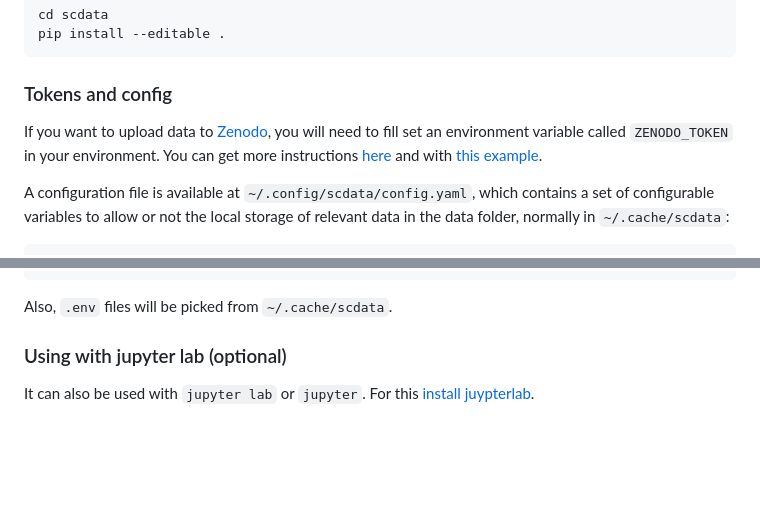
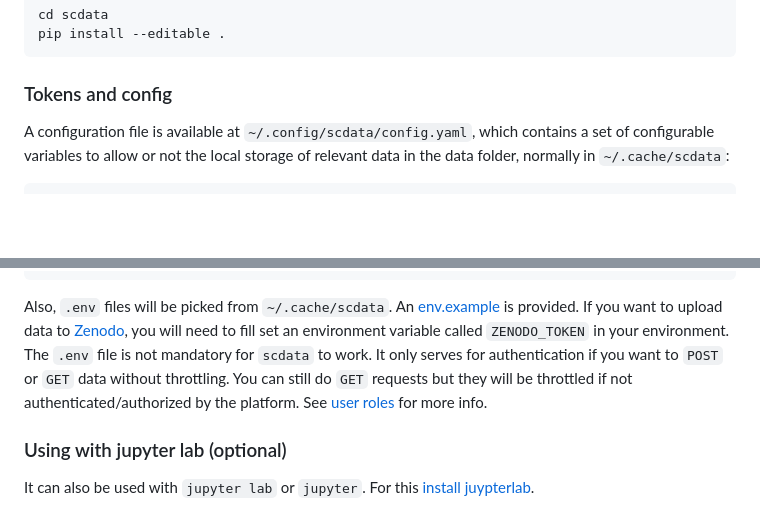
Before and after one commit to fablabbcn/smartcitizen-data, a Markdown page: README.md, 2 parts joined by grey strips. Rendered like a GitHub page; blank space fills up the shorter version.

````diff
--- a/README.md
+++ b/README.md
@@ -48,8 +48,6 @@ pip install --editable .
 
 ### Tokens and config
 
-If you want to upload data to [Zenodo](http://zenodo.org), you will need to fill set an environment variable called `ZENODO_TOKEN` in your environment. You can get more instructions [here](https://docs.smartcitizen.me/Guides/data/Upload%20data%20to%20zenodo/) and with [this example](https://github.com/fablabbcn/smartcitizen-data/blob/master/examples/notebooks/06_upload_to_zenodo.ipynb).
-
 A configuration file is available at `~/.config/scdata/config.yaml`, which contains a set of configurable variables to allow or not the local storage of relevant data in the data folder, normally in `~/.cache/scdata`:
 
 ```
@@ -73,7 +71,7 @@ zenodo_real_base_url: https://zenodo.org
 zenodo_sandbox_base_url: http://sandbox.zenodo.org
 ```
 
-Also, `.env` files will be picked from `~/.cache/scdata`.
+Also, `.env` files will be picked from `~/.cache/scdata`. An [env.example](env.example) is provided. If you want to upload data to [Zenodo](http://zenodo.org), you will need to fill set an environment variable called `ZENODO_TOKEN` in your environment. The `.env` file is not mandatory for `scdata` to work. It only serves for authentication if you want to `POST` or `GET` data without throttling. You can still do `GET` requests but they will be throttled if not authenticated/authorized by the platform. See [user roles](https://developer.smartcitizen.me/#authentication) for more info.
 
 ### Using with jupyter lab (optional)
 
````
